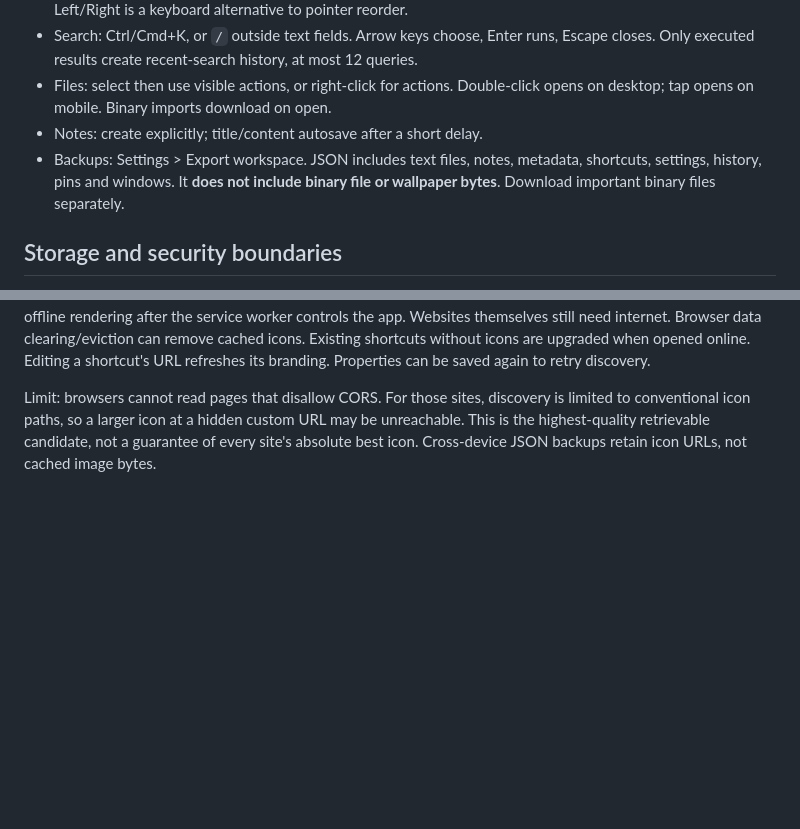
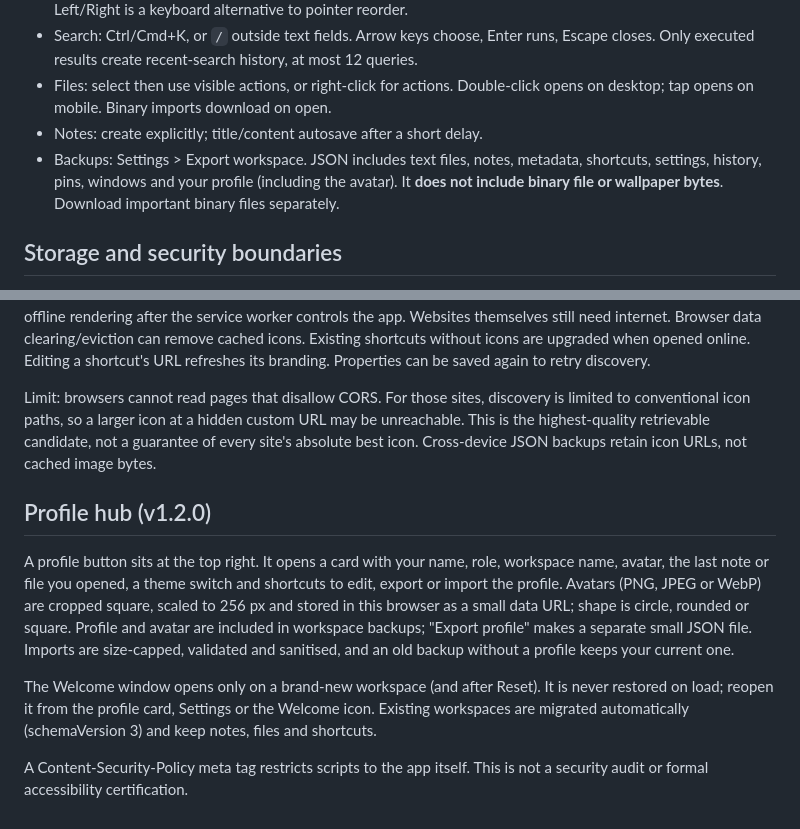
Before and after one commit to 21a718g-cloud/frontend-fusion-offline-desktop, a Markdown page: README.md, 2 parts joined by grey strips. GitHub-like rendering; blank space fills up the shorter version.

```diff
--- a/README.md
+++ b/README.md
@@ -19,7 +19,7 @@ Opening `index.html` as `file://` is not an offline-installable PWA. For phone a
 - Search: Ctrl/Cmd+K, or `/` outside text fields. Arrow keys choose, Enter runs, Escape closes. Only executed results create recent-search history, at most 12 queries.
 - Files: select then use visible actions, or right-click for actions. Double-click opens on desktop; tap opens on mobile. Binary imports download on open.
 - Notes: create explicitly; title/content autosave after a short delay.
-- Backups: Settings > Export workspace. JSON includes text files, notes, metadata, shortcuts, settings, history, pins and windows. It **does not include binary file or wallpaper bytes**. Download important binary files separately.
+- Backups: Settings > Export workspace. JSON includes text files, notes, metadata, shortcuts, settings, history, pins, windows and your profile (including the avatar). It **does not include binary file or wallpaper bytes**. Download important binary files separately.
 
 ## Storage and security boundaries
 
@@ -45,3 +45,11 @@ Website shortcuts now discover site branding automatically and use the same icon
 Only the target site and its declared icon hosts are contacted, without a referrer. HTML/cache fetches omit credentials; image probes follow the browser's third-party cookie rules. No third-party favicon lookup/proxy service is used. The first lookup needs internet. Successful icons are stored in a separate Cache Storage cache for offline rendering after the service worker controls the app. Websites themselves still need internet. Browser data clearing/eviction can remove cached icons. Existing shortcuts without icons are upgraded when opened online. Editing a shortcut's URL refreshes its branding. Properties can be saved again to retry discovery.
 
 Limit: browsers cannot read pages that disallow CORS. For those sites, discovery is limited to conventional icon paths, so a larger icon at a hidden custom URL may be unreachable. This is the highest-quality retrievable candidate, not a guarantee of every site's absolute best icon. Cross-device JSON backups retain icon URLs, not cached image bytes.
+
+## Profile hub (v1.2.0)
+
+A profile button sits at the top right. It opens a card with your name, role, workspace name, avatar, the last note or file you opened, a theme switch and shortcuts to edit, export or import the profile. Avatars (PNG, JPEG or WebP) are cropped square, scaled to 256 px and stored in this browser as a small data URL; shape is circle, rounded or square. Profile and avatar are included in workspace backups; "Export profile" makes a separate small JSON file. Imports are size-capped, validated and sanitised, and an old backup without a profile keeps your current one.
+
+The Welcome window opens only on a brand-new workspace (and after Reset). It is never restored on load; reopen it from the profile card, Settings or the Welcome icon. Existing workspaces are migrated automatically (schemaVersion 3) and keep notes, files and shortcuts.
+
+A Content-Security-Policy meta tag restricts scripts to the app itself. This is not a security audit or formal accessibility certification.
```
